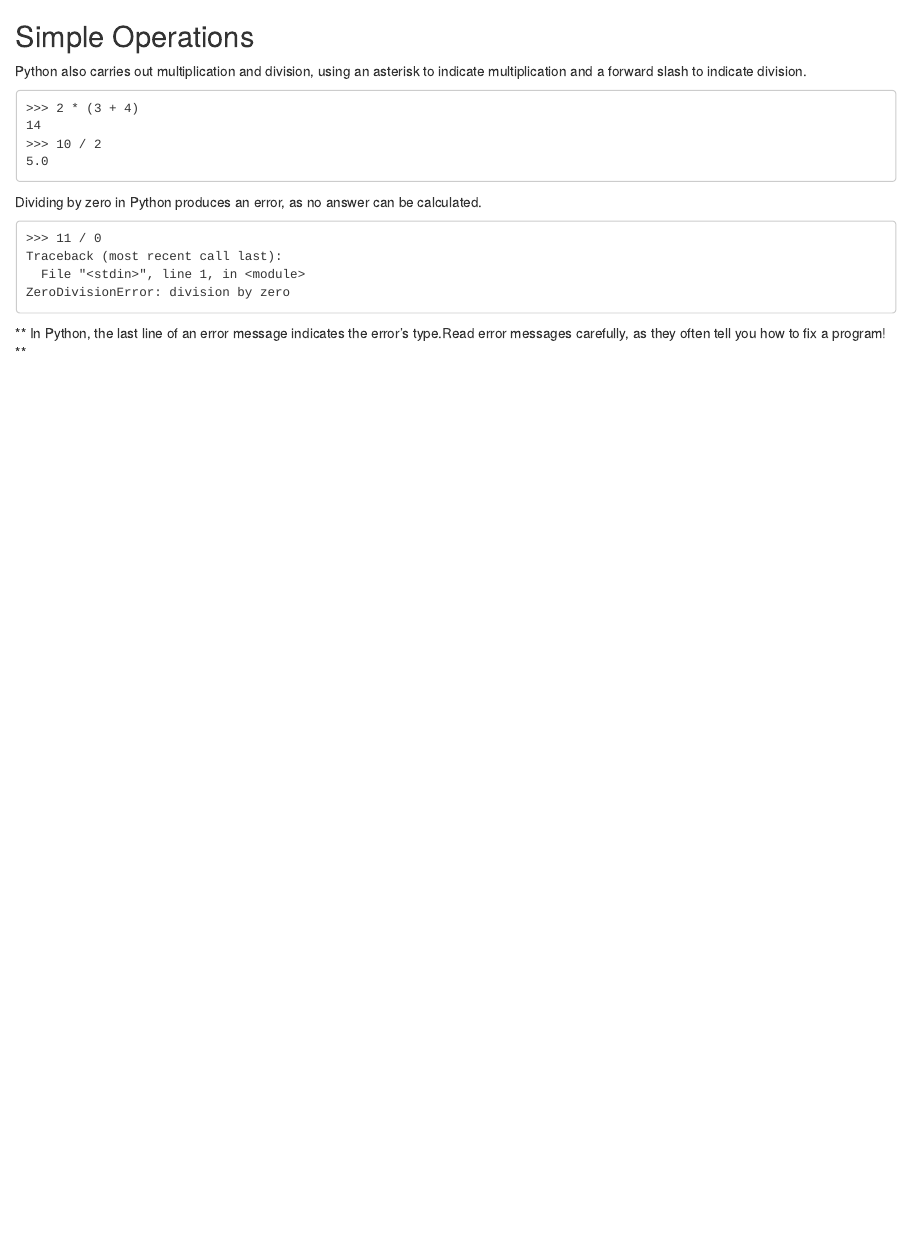
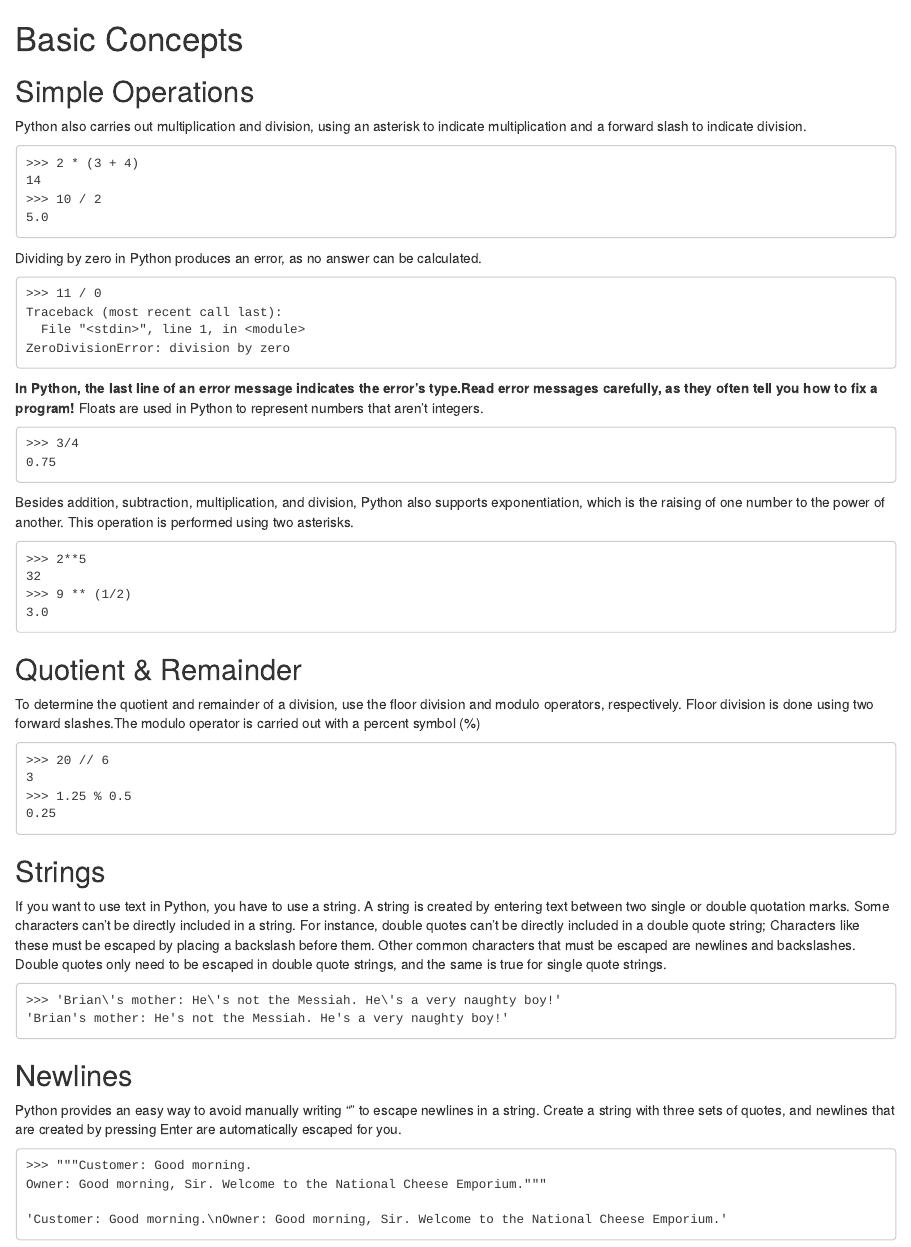
Before and after one commit to FilleenAiguilles/Python, an R Markdown document (My notes of Sololearn.rmd): the page in a window 1100 px wide, from its top. Rendered offline with R 4.5, knitr and Pandoc, with nearby package versions.

Commit message:
Update My notes of Sololearn.rmd

````diff
--- a/My notes of Sololearn.rmd
+++ b/My notes of Sololearn.rmd
@@ -1,3 +1,5 @@
+# Basic Concepts
+
 ## Simple Operations
 Python also carries out multiplication and division, using an asterisk to indicate multiplication and a forward slash to indicate division.
 ```
@@ -13,4 +15,40 @@ Traceback (most recent call last):
   File "<stdin>", line 1, in <module>
 ZeroDivisionError: division by zero
 ```
-** In Python, the last line of an error message indicates the error's type.Read error messages carefully, as they often tell you how to fix a program! **
+**In Python, the last line of an error message indicates the error's type.Read error messages carefully, as they often tell you how to fix a program!**
+Floats are used in Python to represent numbers that aren't integers.
+```
+>>> 3/4
+0.75
+```
+Besides addition, subtraction, multiplication, and division, Python also supports exponentiation, which is the raising of one number to the power of another. This operation is performed using two asterisks.
+```
+>>> 2**5
+32
+>>> 9 ** (1/2)
+3.0
+```
+## Quotient & Remainder
+To determine the quotient and remainder of a division, use the floor division and modulo operators, respectively.
+Floor division is done using two forward slashes.The modulo operator is carried out with a percent symbol (%)
+```
+>>> 20 // 6
+3
+>>> 1.25 % 0.5
+0.25
+```
+## Strings
+If you want to use text in Python, you have to use a string. A string is created by entering text between two single or double quotation marks.
+Some characters can't be directly included in a string. For instance, double quotes can't be directly included in a double quote string; Characters like these must be escaped by placing a backslash before them. Other common characters that must be escaped are newlines and backslashes. Double quotes only need to be escaped in double quote strings, and the same is true for single quote strings.
+```
+>>> 'Brian\'s mother: He\'s not the Messiah. He\'s a very naughty boy!'
+'Brian's mother: He's not the Messiah. He's a very naughty boy!'
+```
+## Newlines
+Python provides an easy way to avoid manually writing "\n" to escape newlines in a string. Create a string with three sets of quotes, and newlines that are created by pressing Enter are automatically escaped for you.
+```
+>>> """Customer: Good morning.
+Owner: Good morning, Sir. Welcome to the National Cheese Emporium."""
+
+'Customer: Good morning.\nOwner: Good morning, Sir. Welcome to the National Cheese Emporium.'
+```
````
